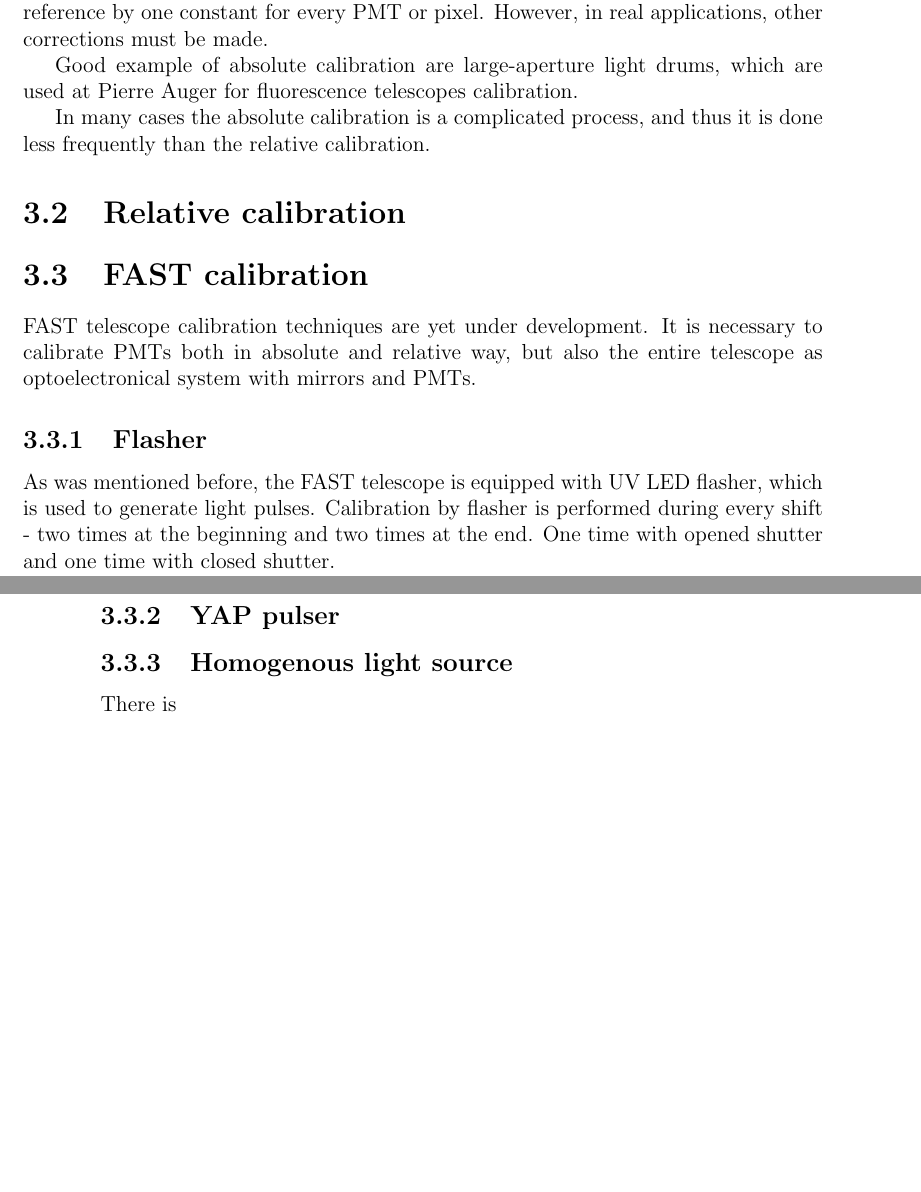
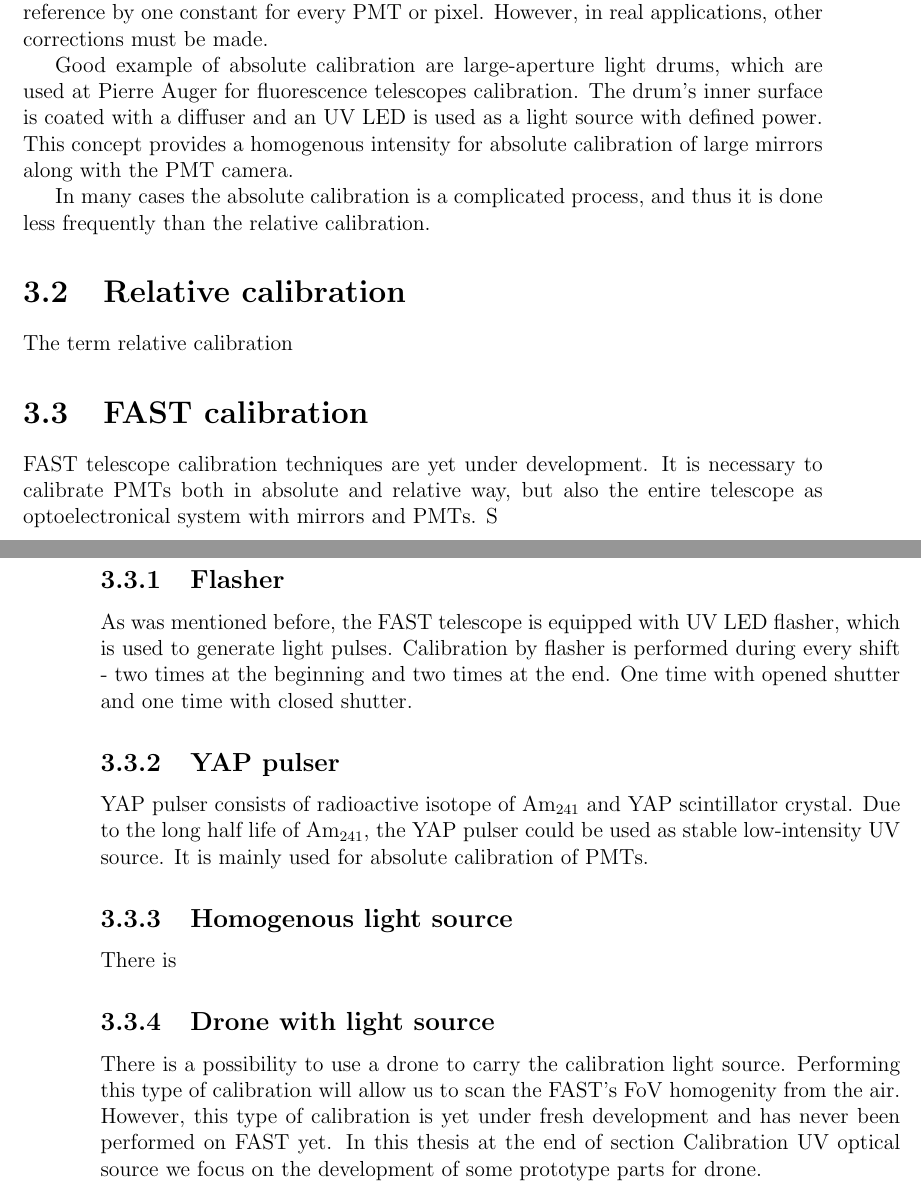
Before and after one commit to hrabeCesnek/BachelorThesis, a LaTeX thesis (bp_dp.tex, which reads calibration.tex): two parts of pages 16 and 17 of 42, joined at a grey line, cut so that both start at the same text, the shorter picture padded with empty space. Compiled offline with pdfLaTeX.

Commit message:
calibration

```diff
--- a/calibration.tex
+++ b/calibration.tex
@@ -13,30 +13,33 @@ Calibration is a process, which we perform to obtain relationships between measu
 The term absolute calibration can be specified as a measurement process, which results in obtaining reference between the detector's responsivity and the defined value of some physical quantity induced by an external source. In case of detectors consisting of PMTs or PMT based cameras it is reference between optical power seen by detector and its output photocurrent. Due to the PMT's linearity principle we can define this reference by one constant for every PMT or pixel. However, in real applications, other corrections must be made.
 
 \par
-Good example of absolute calibration are large-aperture light drums, which are used at Pierre Auger for fluorescence telescopes calibration.
+Good example of absolute calibration are large-aperture light drums, which are used at Pierre Auger for fluorescence telescopes calibration. The drum's inner surface is coated with a diffuser and an UV LED is used as a light source with defined power. This concept provides a homogenous intensity for absolute calibration of large mirrors along with the PMT camera.
 
 \par
 In many cases the absolute calibration is a complicated process, and thus it is done less frequently than the relative calibration.
 
 % -----------------------------------------------
 \section{Relative calibration}
-
+The term relative calibration
 
 
 %--------------------------------------------
 \section{FAST calibration}
 %-----------------------------------------------------
-FAST telescope calibration techniques are yet under development. It is necessary to calibrate PMTs both in absolute and relative way, but also the entire telescope as optoelectronical system with mirrors and PMTs.
+FAST telescope calibration techniques are yet under development. It is necessary to calibrate PMTs both in absolute and relative way, but also the entire telescope as optoelectronical system with mirrors and PMTs. S
 % ----------------------------------------------------
 \subsection{Flasher}
 As was mentioned before, the FAST telescope is equipped with UV LED flasher, which is used to generate light pulses. Calibration by flasher is performed during every shift - two times at the beginning and two times at the end. One time with opened shutter and one time with closed shutter.
 \subsection{YAP pulser}
-
-
+YAP pulser consists of radioactive isotope of $\textrm{Am}_{241}$ and YAP scintillator crystal. Due to the long half life of $\textrm{Am}_{241}$, the YAP pulser could be used as stable low-intensity UV source.
+It is mainly used for absolute calibration of PMTs.
 
 \subsection{Homogenous light source}
 There is
 
+
+\subsection{Drone with light source}
+There is a possibility to use a drone to carry the calibration light source. Performing this type of calibration will allow us to scan the FAST's FoV homogenity from the air. However, this type of calibration is yet under fresh development and has never been performed on FAST yet. In this thesis at the end of section Calibration UV optical source we focus on the development of some prototype parts for drone.
 %------------------------------------------------
 
 
```
Also changed, not shown: 6 other files.
